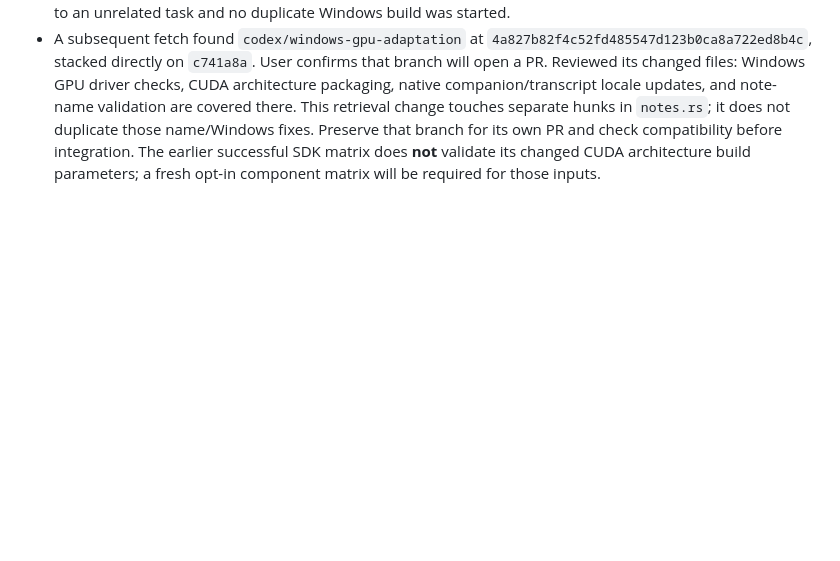
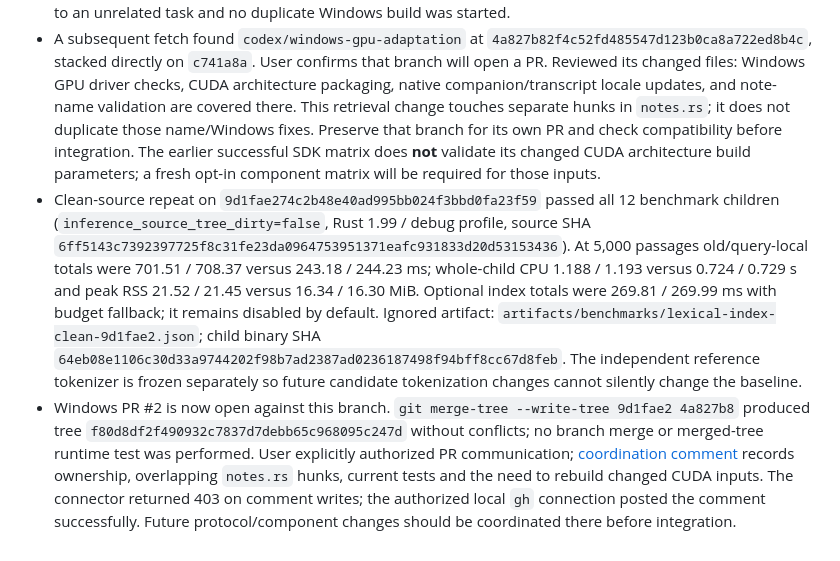
Before and after one commit to EazyLee30/omascribe, a Markdown page: docs/development/inference-implementation.md, the part around the change. Rendered like a GitHub page; blank space fills up the shorter version.

Commit message:
Record clean lexical evidence and Windows PR coordination

```diff
--- a/docs/development/inference-implementation.md
+++ b/docs/development/inference-implementation.md
@@ -97,3 +97,5 @@ The full objective remains active until implementation and the plan's quality/re
 - The incremental experiment is **not promoted**: at 1,000 passages warm medians improved about 5.59→4.95 ms, but nine-call totals rose from 50–52 to 53–54 ms and peak RSS from 11.6–11.8 to 14.0 MiB, retaining ~3.0 MiB accounted. At 5,000 it hit the budget, released all documents and reverted correctly; initial failed construction raised total time to ~271 ms and peak RSS ~21.6 MiB. Broader/longer optimized-profile comparisons are required before enabling it by default.
 - User says another environment is developing Windows. Checked visible local tasks, fetched remote refs and listed open PRs: at this check GitHub exposes only `main` (`2a26798`) and this branch (`c741a8a`), with PR #1; no published Windows branch/PR was visible. This does not imply no unpushed Windows work exists. Continue core retrieval/minutes work here, inspect remote changes before pushes, and avoid independently revising Windows installer/platform work or changing another environment's branch. No message was sent to an unrelated task and no duplicate Windows build was started.
 - A subsequent fetch found `codex/windows-gpu-adaptation` at `4a827b82f4c52fd485547d123b0ca8a722ed8b4c`, stacked directly on `c741a8a`. User confirms that branch will open a PR. Reviewed its changed files: Windows GPU driver checks, CUDA architecture packaging, native companion/transcript locale updates, and note-name validation are covered there. This retrieval change touches separate hunks in `notes.rs`; it does not duplicate those name/Windows fixes. Preserve that branch for its own PR and check compatibility before integration. The earlier successful SDK matrix does **not** validate its changed CUDA architecture build parameters; a fresh opt-in component matrix will be required for those inputs.
+- Clean-source repeat on `9d1fae274c2b48e40ad995bb024f3bbd0fa23f59` passed all 12 benchmark children (`inference_source_tree_dirty=false`, Rust 1.99 / debug profile, source SHA `6ff5143c7392397725f8c31fe23da0964753951371eafc931833d20d53153436`). At 5,000 passages old/query-local totals were 701.51 / 708.37 versus 243.18 / 244.23 ms; whole-child CPU 1.188 / 1.193 versus 0.724 / 0.729 s and peak RSS 21.52 / 21.45 versus 16.34 / 16.30 MiB. Optional index totals were 269.81 / 269.99 ms with budget fallback; it remains disabled by default. Ignored artifact: `artifacts/benchmarks/lexical-index-clean-9d1fae2.json`; child binary SHA `64eb08e1106c30d33a9744202f98b7ad2387ad0236187498f94bff8cc67d8feb`. The independent reference tokenizer is frozen separately so future candidate tokenization changes cannot silently change the baseline.
+- Windows PR #2 is now open against this branch. `git merge-tree --write-tree 9d1fae2 4a827b8` produced tree `f80d8df2f490932c7837d7debb65c968095c247d` without conflicts; no branch merge or merged-tree runtime test was performed. User explicitly authorized PR communication; [coordination comment](https://github.com/EazyLee30/omascribe/pull/2#issuecomment-6416927257) records ownership, overlapping `notes.rs` hunks, current tests and the need to rebuild changed CUDA inputs. The connector returned 403 on comment writes; the authorized local `gh` connection posted the comment successfully. Future protocol/component changes should be coordinated there before integration.
```
